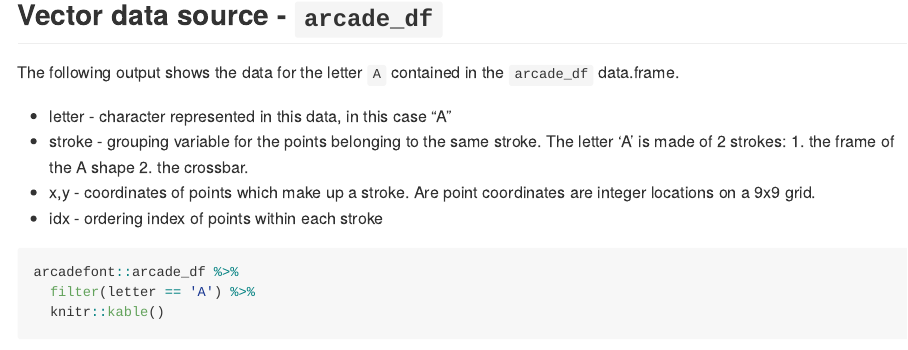
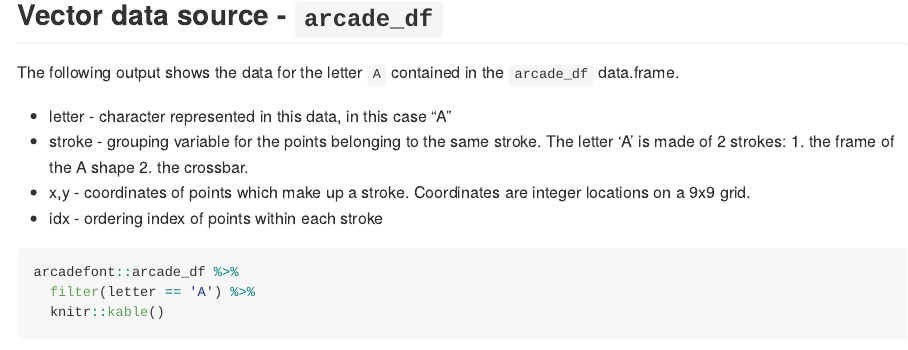
Before and after one commit to coolbutuseless/arcadefont, an R Markdown document (README.Rmd): the page in a window 1100 px wide, from 710 px down. The pictures show the output file README.md that the author committed with the source, drawn offline in the style of GitHub; badge pictures from the web are left out.

Commit message:
fix typos

```diff
--- a/README.Rmd
+++ b/README.Rmd
@@ -66,7 +66,7 @@ data.frame.
   letter 'A' is made of 2 strokes:
       1. the frame of the A shape
       2. the crossbar.
-* x,y - coordinates of points which make up a stroke.  Are point coordinates are
+* x,y - coordinates of points which make up a stroke.  Coordinates are
   integer locations on a 9x9 grid.
 * idx - ordering index of points within each stroke
 
```
Also changed, not shown: README.md.
